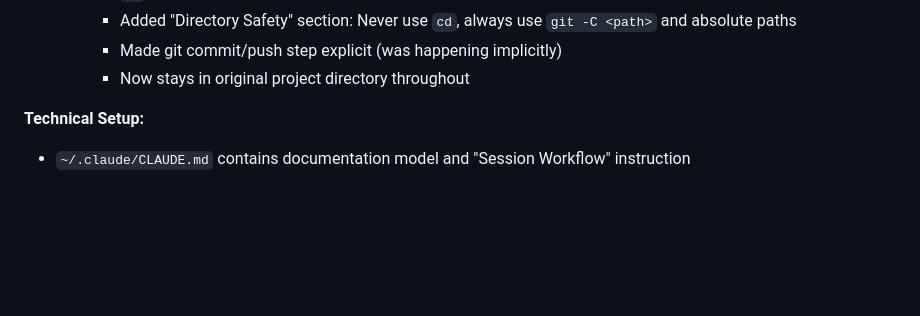
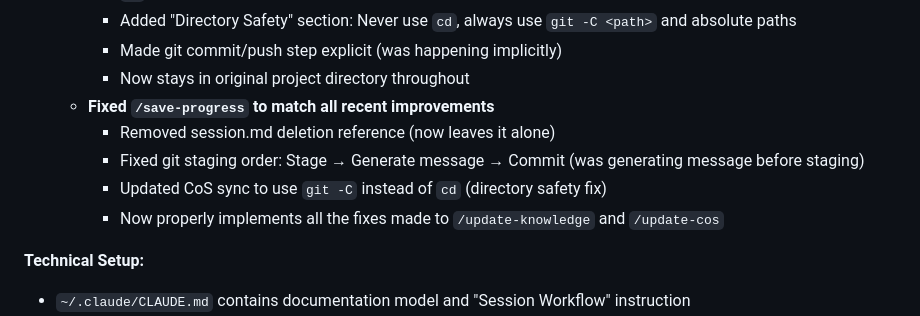
Before and after one commit to jtnt/chief-of-staff, a Markdown page: project-knowledge.md, the part around the change. Drawn GitHub-style; blank space fills up the shorter version.

```diff
--- a/project-knowledge.md
+++ b/project-knowledge.md
@@ -157,6 +157,11 @@ This system tracks work across all projects, synthesizes information, identifies
     - Added "Directory Safety" section: Never use `cd`, always use `git -C <path>` and absolute paths
     - Made git commit/push step explicit (was happening implicitly)
     - Now stays in original project directory throughout
+  - **Fixed `/save-progress` to match all recent improvements**
+    - Removed session.md deletion reference (now leaves it alone)
+    - Fixed git staging order: Stage → Generate message → Commit (was generating message before staging)
+    - Updated CoS sync to use `git -C` instead of `cd` (directory safety fix)
+    - Now properly implements all the fixes made to `/update-knowledge` and `/update-cos`
 
 **Technical Setup:**
 - `~/.claude/CLAUDE.md` contains documentation model and "Session Workflow" instruction
```
Also changed, not shown: Projects/Chief of Staff/20260109-save-progress-fixes-sync.md (added, +98 -0 lines).
